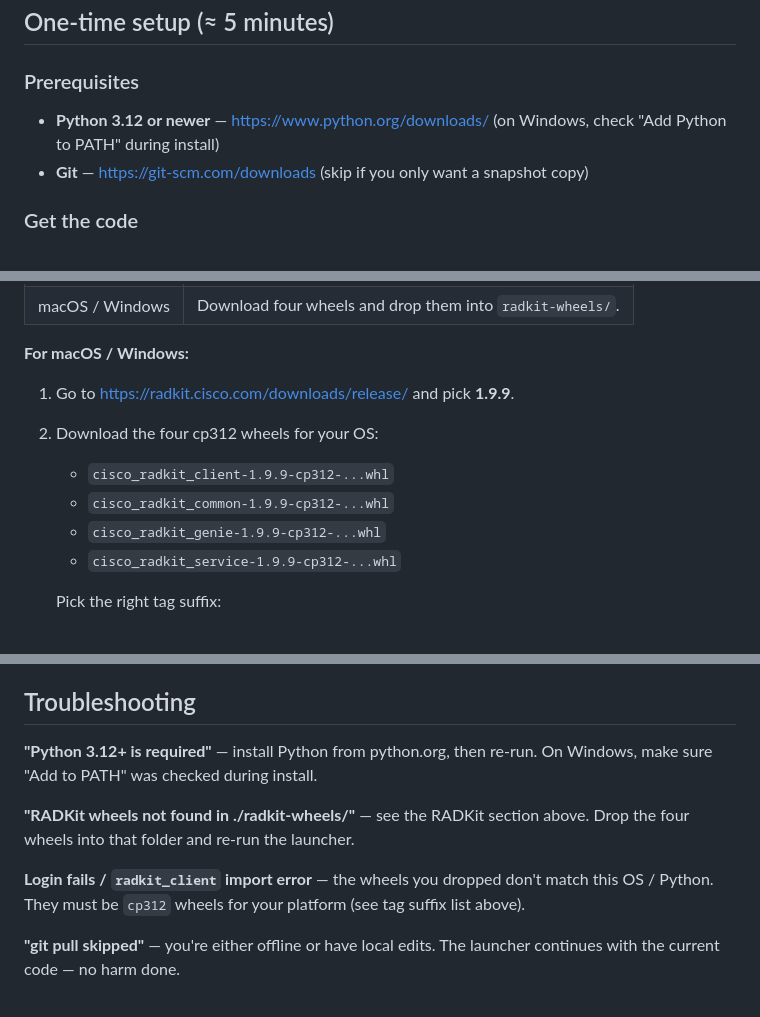
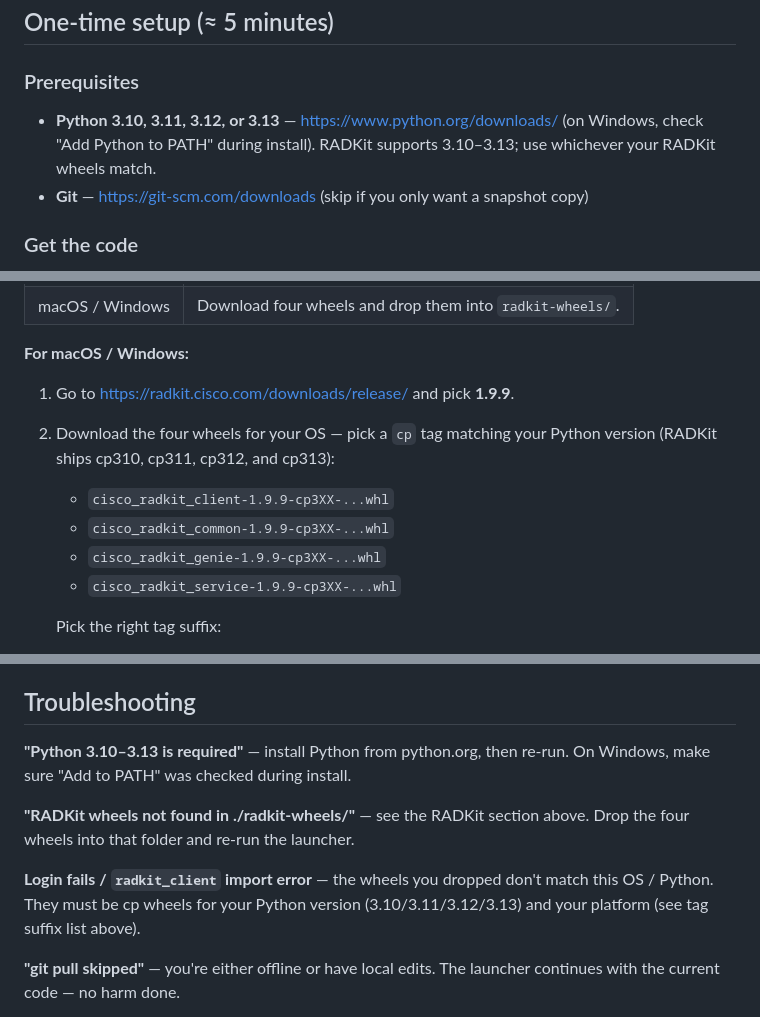
Before and after one commit to desiredrive/revamped_tree_diagram, a Markdown page: INSTALL.md, 3 parts joined by grey strips. Rendered like a GitHub page.

Commit message:
INSTALL.md: reflect Python 3.10–3.13 support
Co-Authored-By: Claude Opus 4.7 (1M context) <noreply@anthropic.com>

```diff
--- a/INSTALL.md
+++ b/INSTALL.md
@@ -3,7 +3,7 @@
 ## One-time setup (≈ 5 minutes)
 
 ### Prerequisites
-- **Python 3.12 or newer** — https://www.python.org/downloads/  (on Windows, check "Add Python to PATH" during install)
+- **Python 3.10, 3.11, 3.12, or 3.13** — https://www.python.org/downloads/  (on Windows, check "Add Python to PATH" during install). RADKit supports 3.10–3.13; use whichever your RADKit wheels match.
 - **Git** — https://git-scm.com/downloads  (skip if you only want a snapshot copy)
 
 ### Get the code
@@ -31,11 +31,12 @@ SDA Pathfinder talks to fabric devices through Cisco RADKit.
 **For macOS / Windows:**
 
 1. Go to https://radkit.cisco.com/downloads/release/ and pick **1.9.9**.
-2. Download the four cp312 wheels for your OS:
-   - `cisco_radkit_client-1.9.9-cp312-...whl`
-   - `cisco_radkit_common-1.9.9-cp312-...whl`
-   - `cisco_radkit_genie-1.9.9-cp312-...whl`
-   - `cisco_radkit_service-1.9.9-cp312-...whl`
+2. Download the four wheels for your OS — pick a `cp` tag matching your
+   Python version (RADKit ships cp310, cp311, cp312, and cp313):
+   - `cisco_radkit_client-1.9.9-cp3XX-...whl`
+   - `cisco_radkit_common-1.9.9-cp3XX-...whl`
+   - `cisco_radkit_genie-1.9.9-cp3XX-...whl`
+   - `cisco_radkit_service-1.9.9-cp3XX-...whl`
 
    Pick the right tag suffix:
    - macOS Apple Silicon → `macosx_11_0_arm64`
@@ -68,15 +69,16 @@ Just relaunch — the launcher does `git pull --ff-only` automatically.
 
 ## Troubleshooting
 
-**"Python 3.12+ is required"** — install Python from python.org, then re-run.
+**"Python 3.10–3.13 is required"** — install Python from python.org, then re-run.
 On Windows, make sure "Add to PATH" was checked during install.
 
 **"RADKit wheels not found in ./radkit-wheels/"** — see the RADKit section
 above. Drop the four wheels into that folder and re-run the launcher.
 
 **Login fails / `radkit_client` import error** — the wheels you dropped
-don't match this OS / Python. They must be `cp312` wheels for your
-platform (see tag suffix list above).
+don't match this OS / Python. They must be cp wheels for your Python
+version (3.10/3.11/3.12/3.13) and your platform (see tag suffix list
+above).
 
 **"git pull skipped"** — you're either offline or have local edits. The
 launcher continues with the current code — no harm done.
```
